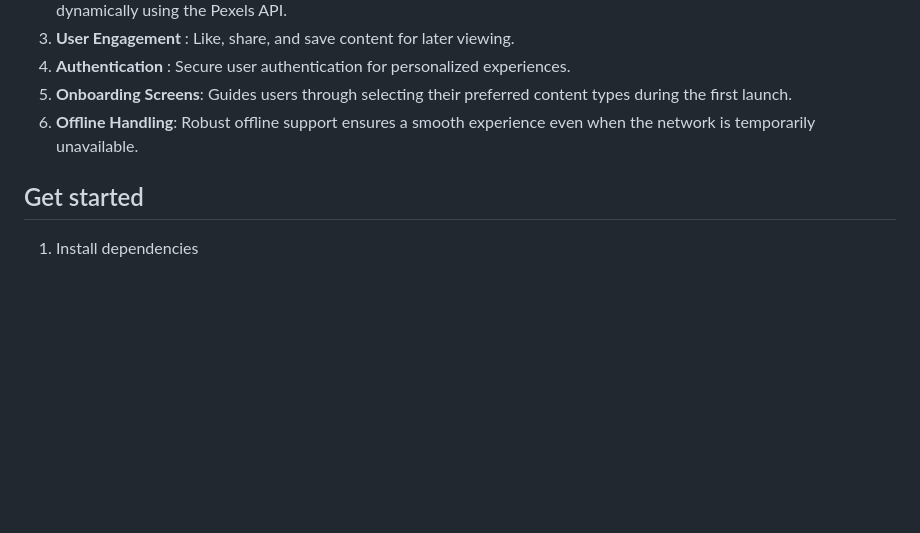
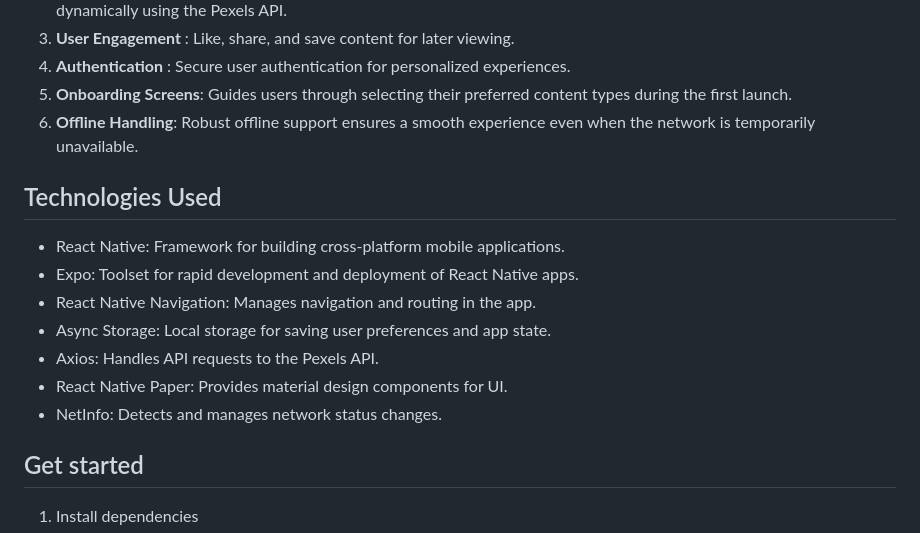
Before and after one commit to Bornmajor/pixstream, a Markdown page: README.md, the part around one of its changes. Drawn GitHub-style; blank space fills up the shorter version.

```diff
--- a/README.md
+++ b/README.md
@@ -27,7 +26,14 @@ No need to refresh manually—content is intelligently resumed.
 5. <b>Onboarding Screens</b>: Guides users through selecting their preferred content types during the first launch.
 6. <b>Offline Handling</b>: Robust offline support ensures a smooth experience even when the network is temporarily unavailable.
 
-
+## Technologies Used
+* React Native: Framework for building cross-platform mobile applications.
+* Expo: Toolset for rapid development and deployment of React Native apps.
+* React Native Navigation: Manages navigation and routing in the app.
+* Async Storage: Local storage for saving user preferences and app state.
+* Axios: Handles API requests to the Pexels API.
+* React Native Paper: Provides material design components for UI.
+* NetInfo: Detects and manages network status changes.
 
 
 
```
Also changed, not shown: other parts of README.md (+1 -2 lines).
